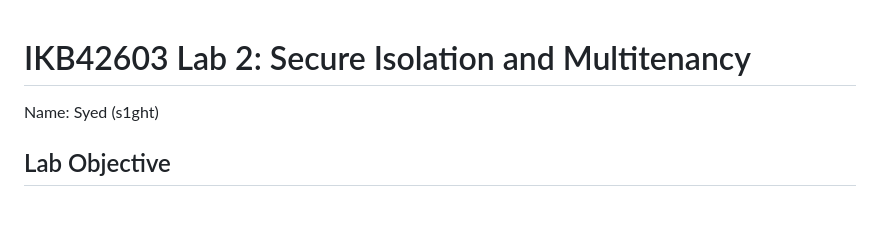
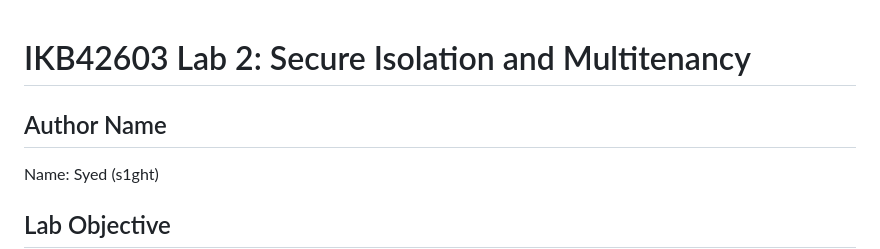
Before and after one commit to ExS1ghTeD/IKB42603---CLOUD-COMPUTING-SECURITY-ESSENTIALS, a Markdown page: Lab2_Secure_Isolation_and_Multitenancy/README.md, the part around the change. GitHub-like rendering; blank space fills up the shorter version.

Commit message:
Add author name to README.md

```diff
--- a/Lab2_Secure_Isolation_and_Multitenancy/README.md
+++ b/Lab2_Secure_Isolation_and_Multitenancy/README.md
@@ -1,5 +1,6 @@
 # IKB42603 Lab 2: Secure Isolation and Multitenancy
 
+## Author Name
 Name: Syed (s1ght)
 
 ## Lab Objective
```
